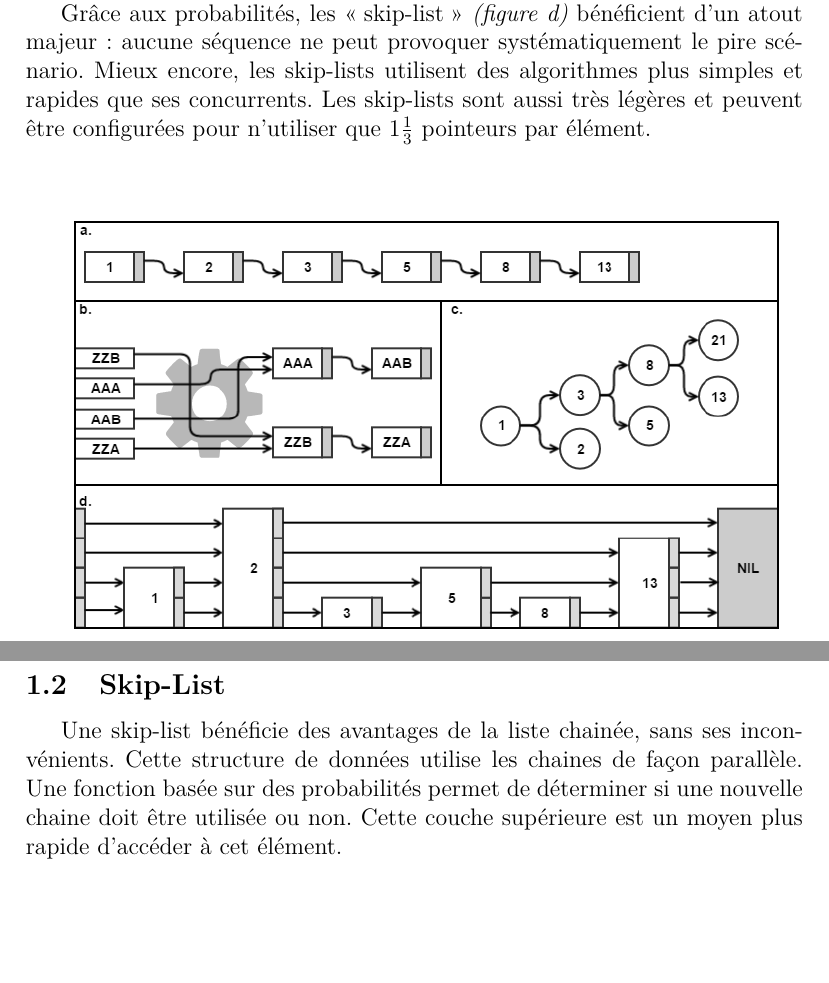
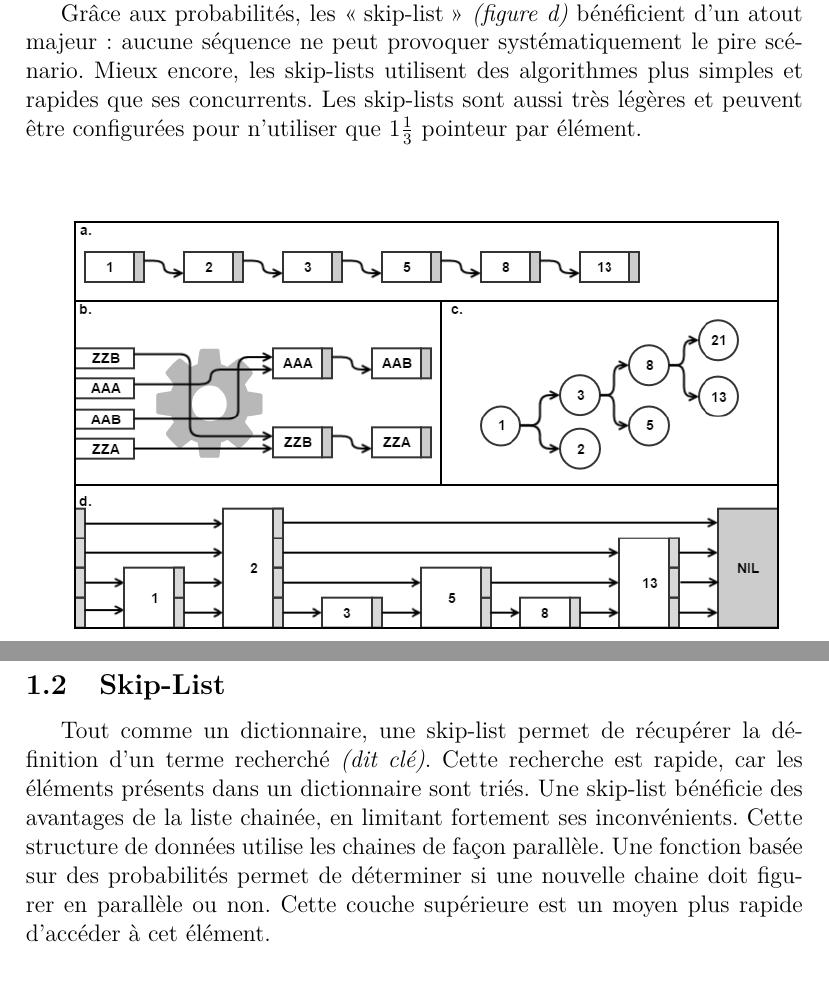
Before and after one commit to kossolax/UMONS, a LaTeX document (SkipList/Rapport.tex): two parts of pages 3 and 4 of 10, joined at a grey line, cut so that both start at the same text, the shorter picture padded with empty space. Compiled offline with pdfLaTeX.

Commit message:
clarification

```diff
--- a/SkipList/Rapport.tex
+++ b/SkipList/Rapport.tex
@@ -23,12 +23,13 @@
 
 	\section{Introduction}
 	\subsection{Liste chainée}
+	%% TODO: Clarifier. Un lecteur lambda ne comprends pas que ça sert à stocker des données.
 	Une liste chainée \textit{(figure a)} est une structure de données de taille arbitraire. Le principe est que chacun des éléments de cette liste contient une référence vers l'élément suivant. Cette pratique facilite l'insertion et la suppression des éléments, au détriment de la rapidité de la recherche.
 
 	\subsubsection*{Les alternatives}
 	Il existe de nombreuses alternatives aux listes chainées pour trouver un élément plus rapidement: les tables de hashages \textit{(figure b)}, les arbres binaires \textit{(figure c)}, etc. Mais certaines séquences d'insertions peuvent être catastrophiques. Par exemple, insérer des éléments croissants dans un arbre binaire provoque un rééquilibrage de l'arbre. En revanche, si les éléments sont insérés de façon aléatoire, l'équilibrage devient plus rare.
 
-	Grâce aux probabilités, les \og skip-list \fg{} \textit{(figure d)} bénéficient d'un atout majeur: aucune séquence ne peut provoquer systématiquement le pire scénario. Mieux encore, les skip-lists utilisent des algorithmes plus simples et rapides que ses concurrents. Les skip-lists sont aussi très légères et peuvent être configurées pour n'utiliser que $1\frac{1}{3}$ pointeurs par élément.
+	Grâce aux probabilités, les \og skip-list \fg{} \textit{(figure d)} bénéficient d'un atout majeur: aucune séquence ne peut provoquer systématiquement le pire scénario. Mieux encore, les skip-lists utilisent des algorithmes plus simples et rapides que ses concurrents. Les skip-lists sont aussi très légères et peuvent être configurées pour n'utiliser que $1\frac{1}{3}$ pointeur par élément.
 
 	\begin{center}
 		\includegraphics[width=\textwidth]{img/datastructure}
@@ -37,7 +38,8 @@
 
 	\newpage
 	\subsection{Skip-List}
-	 Une skip-list bénéficie des avantages de la liste chainée, sans ses inconvénients. Cette structure de données utilise les chaines de façon parallèle. Une fonction basée sur des probabilités permet de déterminer si une nouvelle chaine doit être utilisée ou non. Cette couche supérieure est un moyen plus rapide d'accéder à cet élément.
+	Tout comme un dictionnaire, une skip-list permet de récupérer la définition d'un terme recherché \textit{(dit clé)}. Cette recherche est rapide, car les éléments présents dans un dictionnaire sont triés.
+	 Une skip-list bénéficie des avantages de la liste chainée, en limitant fortement ses inconvénients. Cette structure de données utilise les chaines de façon parallèle. Une fonction basée sur des probabilités permet de déterminer si une nouvelle chaine doit figurer en parallèle ou non. Cette couche supérieure est un moyen plus rapide d'accéder à cet élément.
 	\subsubsection*{Définition}
 
 	\begin{center}
```
Also changed, not shown: SkipList/Rapport.tex (3 more changed lines).
